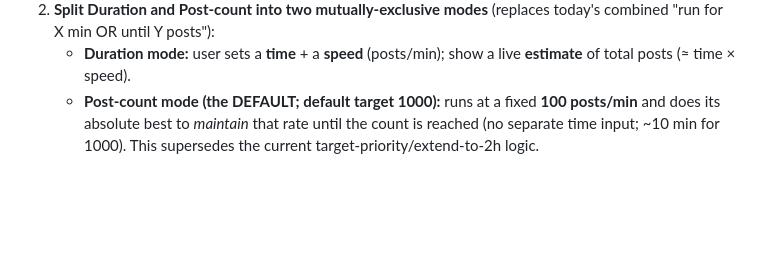
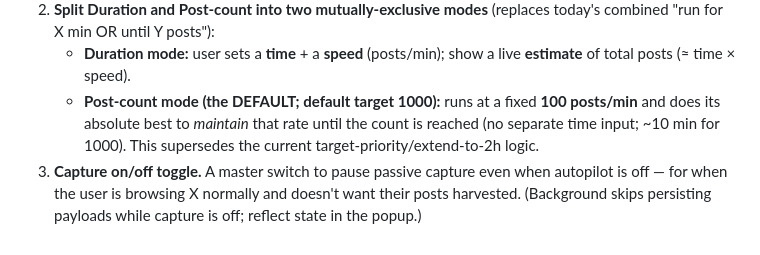
Before and after one commit to danieldager/zeezeef, a Markdown page: clog/020626.md, the part around the change. Drawn GitHub-style; blank space fills up the shorter version.

Commit message:
clog: add capture on/off toggle to next-session tasks
A master switch to pause passive capture even when autopilot is off (browsing
X normally without harvesting).

Co-Authored-By: Claude Opus 4.8 <noreply@anthropic.com>

```diff
--- a/clog/020626.md
+++ b/clog/020626.md
@@ -135,3 +135,6 @@ User wants both: a simplified downloadable schema AND native-4CAT output. Refact
    - **Post-count mode (the DEFAULT; default target 1000):** runs at a fixed **100 posts/min** and does
      its absolute best to *maintain* that rate until the count is reached (no separate time input;
      ~10 min for 1000). This supersedes the current target-priority/extend-to-2h logic.
+3. **Capture on/off toggle.** A master switch to pause passive capture even when autopilot is off —
+   for when the user is browsing X normally and doesn't want their posts harvested. (Background skips
+   persisting payloads while capture is off; reflect state in the popup.)
```
